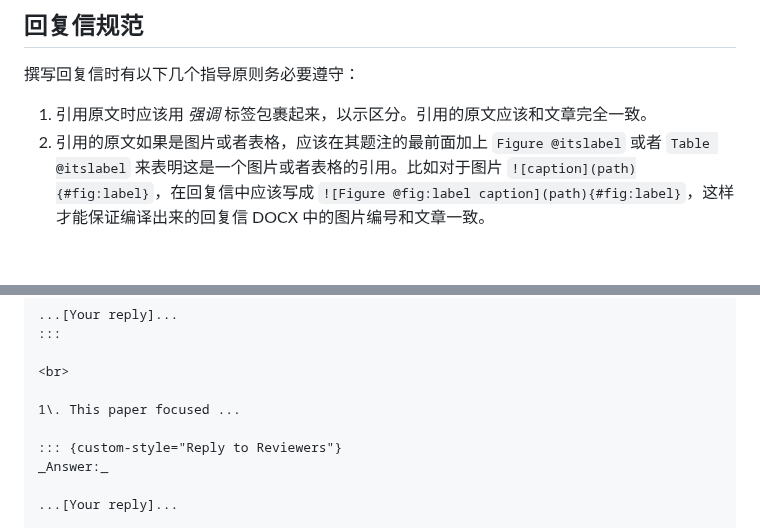
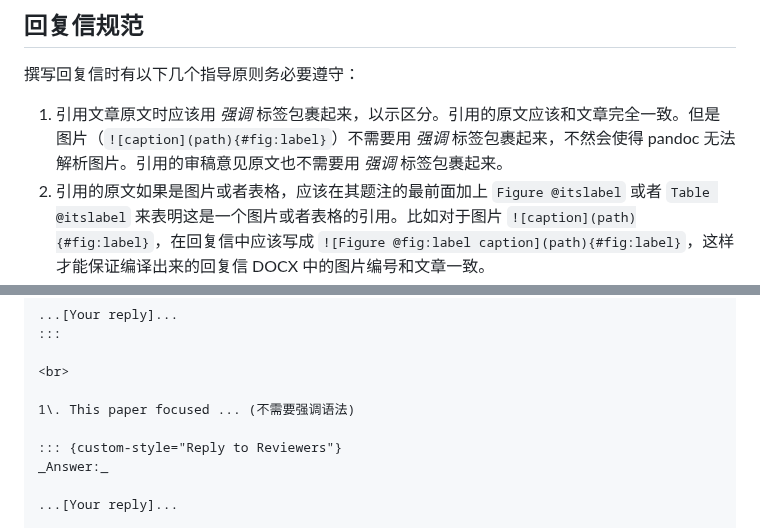
Before and after one commit to cesaryuan/pandoc-manuscript-template, a Markdown page: template/AGENTS.md, 2 parts joined by grey strips. Rendered like a GitHub page; blank space fills up the shorter version.

Commit message:
feat(reply): clarify citation formatting guidelines in response letter

```diff
--- a/template/AGENTS.md
+++ b/template/AGENTS.md
@@ -109,7 +109,7 @@ Write pseudocode as a one-column pipe table. Use bold control words such as `**f
 
 撰写回复信时有以下几个指导原则务必要遵守：
 
-1. 引用原文时应该用 _强调_ 标签包裹起来，以示区分。引用的原文应该和文章完全一致。
+1. 引用文章原文时应该用 _强调_ 标签包裹起来，以示区分。引用的原文应该和文章完全一致。但是图片（`![caption](path){#fig:label}`）不需要用 _强调_ 标签包裹起来，不然会使得 pandoc 无法解析图片。引用的审稿意见原文也不需要用 _强调_ 标签包裹起来。
 2. 引用的原文如果是图片或者表格，应该在其题注的最前面加上 `Figure @itslabel` 或者 `Table @itslabel` 来表明这是一个图片或者表格的引用。比如对于图片 `![caption](path){#fig:label}`，在回复信中应该写成 `![Figure @fig:label caption](path){#fig:label}`，这样才能保证编译出来的回复信 DOCX 中的图片编号和文章一致。
 3. 应该用 ``(Line `regex`)`` 来引用手稿中的位置，其中 `regex` 指的是一个能够在最终手稿 PDF 或由 Word DOCX 转换得到的 PDF 文本层中唯一匹配到目标修改位置的正则表达式。构建回复信时，脚本会用这个正则表达式在手稿 PDF 中查找对应文本：如果唯一匹配，则自动替换为实际行号；如果匹配 0 个或多个位置，则在日志中输出红色提示并保留原占位符，等待人工修正。
 4. 你的回复需要用 ::: {custom-style="Reply to Reviewers"} 包裹起来，以便在 DOCX 中应用特定样式。
@@ -171,7 +171,7 @@ _Answer:_
 
 <br>
 
-1\. This paper focused ...
+1\. This paper focused ... (不需要强调语法)
 
 ::: {custom-style="Reply to Reviewers"}
 _Answer:_
```
